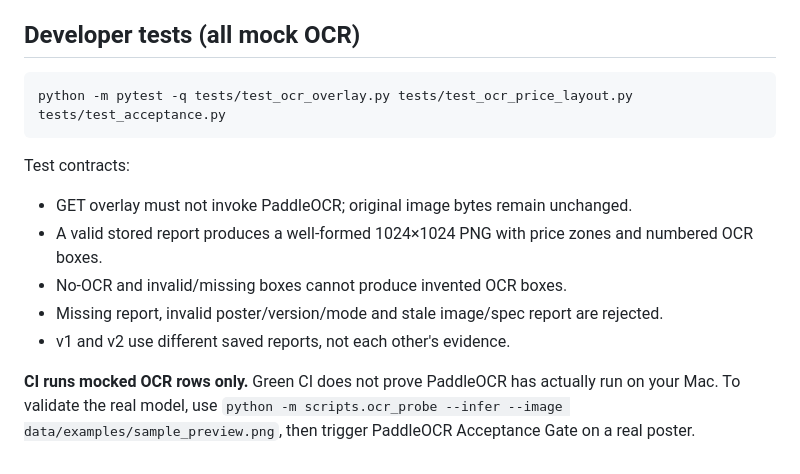
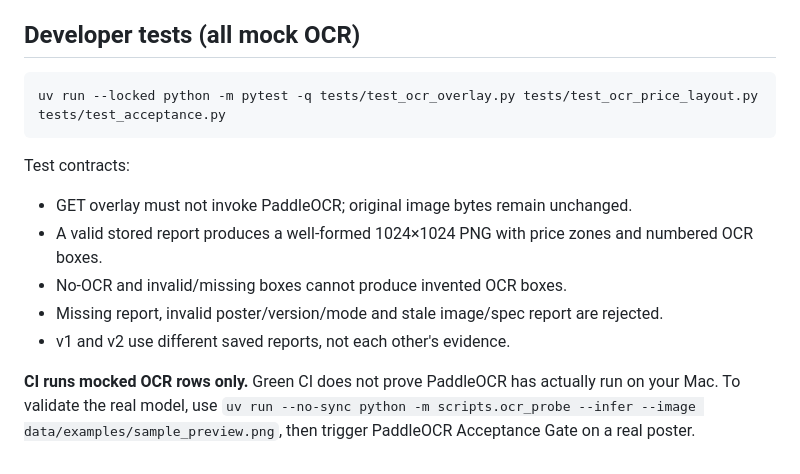
Before and after one commit to musuntana/poster-agent, a Markdown page: docs/m3f-ocr-visual-diagnostics.md, the part around the change. Drawn GitHub-style.

Commit message:
docs: align docs/m3f-ocr-visual-diagnostics.md with locked uv workflow

````diff
--- a/docs/m3f-ocr-visual-diagnostics.md
+++ b/docs/m3f-ocr-visual-diagnostics.md
@@ -40,7 +40,7 @@ For offline/none mode, an overlay can show **template zones only**. It must expl
 ## Developer tests (all mock OCR)
 
 ```bash
-python -m pytest -q tests/test_ocr_overlay.py tests/test_ocr_price_layout.py tests/test_acceptance.py
+uv run --locked python -m pytest -q tests/test_ocr_overlay.py tests/test_ocr_price_layout.py tests/test_acceptance.py
 ```
 
 Test contracts:
@@ -50,4 +50,4 @@ Test contracts:
 - Missing report, invalid poster/version/mode and stale image/spec report are rejected.
 - v1 and v2 use different saved reports, not each other's evidence.
 
-**CI runs mocked OCR rows only.** Green CI does not prove PaddleOCR has actually run on your Mac. To validate the real model, use `python -m scripts.ocr_probe --infer --image data/examples/sample_preview.png`, then trigger PaddleOCR Acceptance Gate on a real poster.
+**CI runs mocked OCR rows only.** Green CI does not prove PaddleOCR has actually run on your Mac. To validate the real model, use `uv run --no-sync python -m scripts.ocr_probe --infer --image data/examples/sample_preview.png`, then trigger PaddleOCR Acceptance Gate on a real poster.
````
